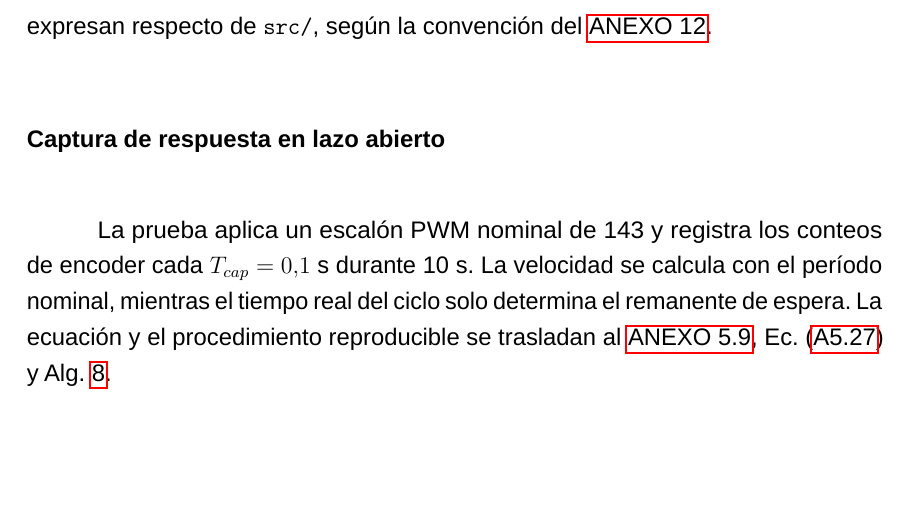
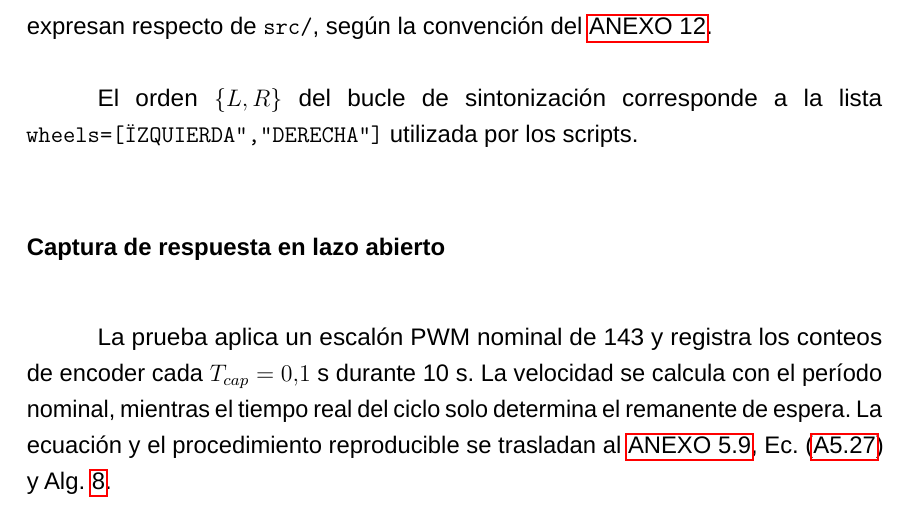
Before and after one commit to SVN11X/doc_tesis, a LaTeX thesis (main.tex, which reads 2.Texto/5.implementacion.tex): part of page 59 of 127, cut so that both start at the same text, the shorter picture padded with empty space. Compiled offline with LuaLaTeX; a missing font is replaced by an installed copy or a similar font.

Commit message:
correcciones v6

```diff
--- a/2.Texto/5.implementacion.tex
+++ b/2.Texto/5.implementacion.tex
@@ -395,6 +395,9 @@ pseudoaleatoria, por lo que distintas ejecuciones pueden producir parámetros
 diferentes. Las rutas se expresan respecto de \path{src/}, según la
 convención del \ref{anx:rutas_software}.
 
+El orden $\{L,R\}$ del bucle de sintonización corresponde a la lista
+\texttt{wheels=["IZQUIERDA","DERECHA"]} utilizada por los scripts.
+
 \subsubsection{Captura de respuesta en lazo abierto}
 \label{sec:captura_lazo_abierto}
 
```
